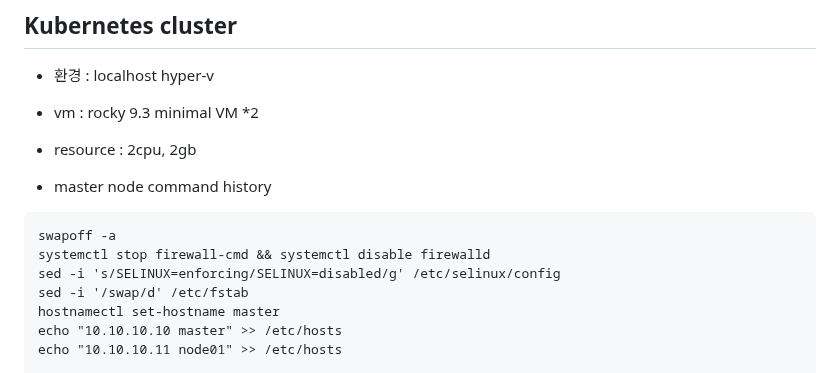
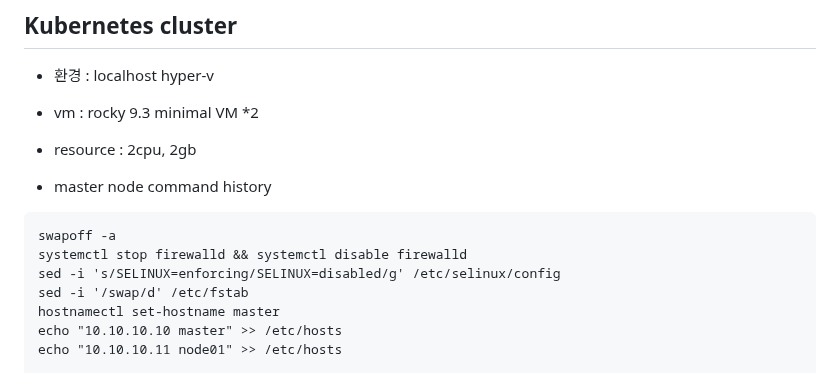
Before and after one commit to wlsejrdyd/linux, a Markdown page: project/환경구축/README.md, the part around the change. Drawn GitHub-style.

````diff
--- a/project/환경구축/README.md
+++ b/project/환경구축/README.md
@@ -18,7 +18,7 @@
 * master node command history
 ```
 swapoff -a
-systemctl stop firewall-cmd && systemctl disable firewalld
+systemctl stop firewalld && systemctl disable firewalld
 sed -i 's/SELINUX=enforcing/SELINUX=disabled/g' /etc/selinux/config
 sed -i '/swap/d' /etc/fstab
 hostnamectl set-hostname master
````
